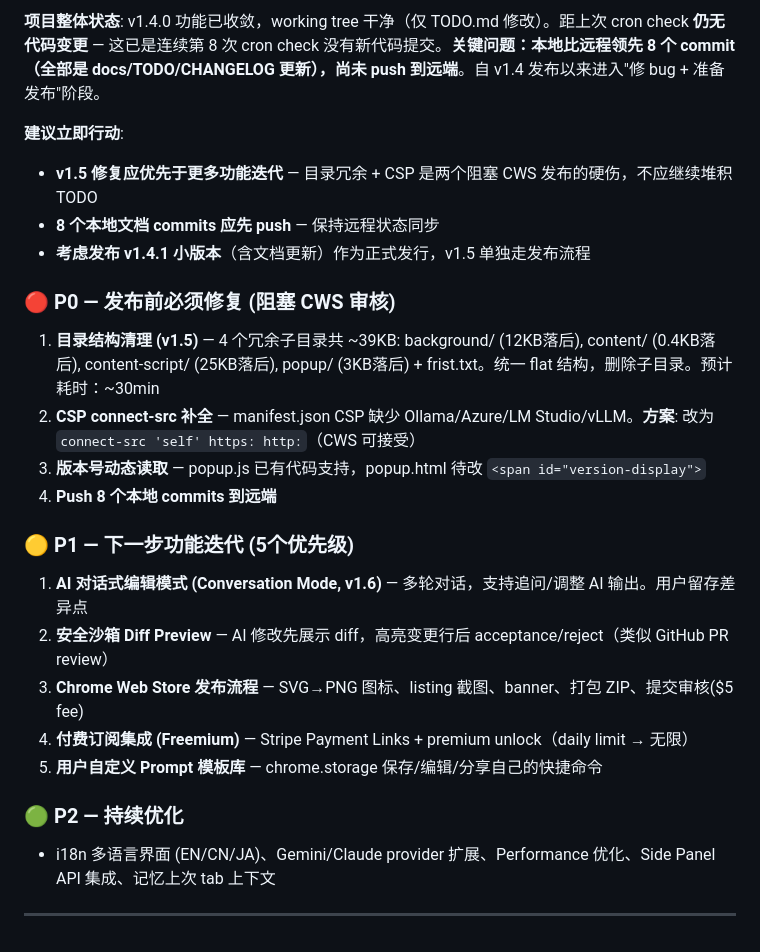
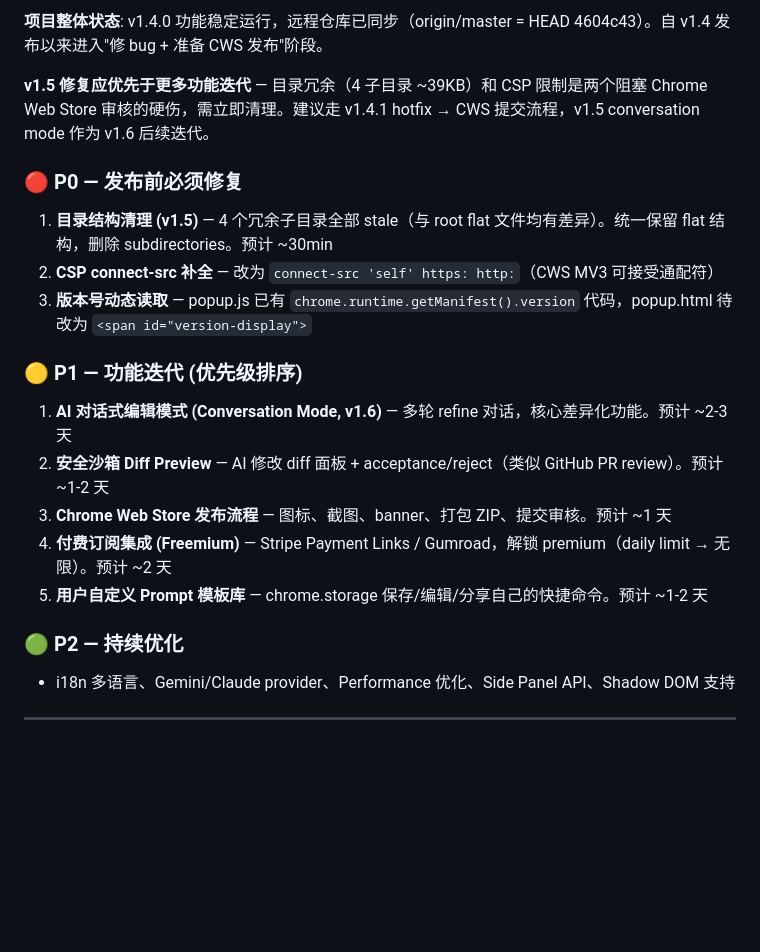
Before and after one commit to hanchenglong001/AI_Web_Editor, a Markdown page: TODO.md, the part around one of its changes. Rendered like a GitHub page; blank space fills up the shorter version.

Commit message:
docs: cron check T+11 — update version snapshot and iteration roadmap with precise subdirectory byte counts

```diff
--- a/TODO.md
+++ b/TODO.md
@@ -153,25 +153,21 @@
 
-**项目整体状态**: v1.4.0 功能已收敛，working tree 干净（仅 TODO.md 修改）。距上次 cron check **仍无代码变更** — 这已是连续第 8 次 cron check 没有新代码提交。**关键问题：本地比远程领先 8 个 commit（全部是 docs/TODO/CHANGELOG 更新），尚未 push 到远端**。自 v1.4 发布以来进入"修 bug + 准备发布"阶段。
+**项目整体状态**: v1.4.0 功能稳定运行，远程仓库已同步（origin/master = HEAD 4604c43）。自 v1.4 发布以来进入"修 bug + 准备 CWS 发布"阶段。
 
-**建议立即行动**:
-- **v1.5 修复应优先于更多功能迭代** — 目录冗余 + CSP 是两个阻塞 CWS 发布的硬伤，不应继续堆积 TODO
-- **8 个本地文档 commits 应先 push** — 保持远程状态同步
-- **考虑发布 v1.4.1 小版本**（含文档更新）作为正式发行，v1.5 单独走发布流程
+**v1.5 修复应优先于更多功能迭代** — 目录冗余（4 子目录 ~39KB）和 CSP 限制是两个阻塞 Chrome Web Store 审核的硬伤，需立即清理。建议走 v1.4.1 hotfix → CWS 提交流程，v1.5 conversation mode 作为 v1.6 后续迭代。
 
-### 🔴 P0 — 发布前必须修复 (阻塞 CWS 审核)
-1. **目录结构清理 (v1.5)** — 4 个冗余子目录共 ~39KB: background/ (12KB落后), content/ (0.4KB落后), content-script/ (25KB落后), popup/ (3KB落后) + frist.txt。统一 flat 结构，删除子目录。预计耗时：~30min
-2. **CSP connect-src 补全** — manifest.json CSP 缺少 Ollama/Azure/LM Studio/vLLM。**方案**: 改为 `connect-src 'self' https: http:`（CWS 可接受）
-3. **版本号动态读取** — popup.js 已有代码支持，popup.html 待改 `<span id="version-display">`
-4. **Push 8 个本地 commits 到远端**
+### 🔴 P0 — 发布前必须修复
+1. **目录结构清理 (v1.5)** — 4 个冗余子目录全部 stale（与 root flat 文件均有差异）。统一保留 flat 结构，删除 subdirectories。预计 ~30min
+2. **CSP connect-src 补全** — 改为 `connect-src 'self' https: http:`（CWS MV3 可接受通配符）
+3. **版本号动态读取** — popup.js 已有 `chrome.runtime.getManifest().version` 代码，popup.html 待改为 `<span id="version-display">`
 
-### 🟡 P1 — 下一步功能迭代 (5个优先级)
-1. **AI 对话式编辑模式 (Conversation Mode, v1.6)** — 多轮对话，支持追问/调整 AI 输出。用户留存差异点
-2. **安全沙箱 Diff Preview** — AI 修改先展示 diff，高亮变更行后 acceptance/reject（类似 GitHub PR review）
-3. **Chrome Web Store 发布流程** — SVG→PNG 图标、listing 截图、banner、打包 ZIP、提交审核($5 fee)
-4. **付费订阅集成 (Freemium)** — Stripe Payment Links + premium unlock（daily limit → 无限）
-5. **用户自定义 Prompt 模板库** — chrome.storage 保存/编辑/分享自己的快捷命令
+### 🟡 P1 — 功能迭代 (优先级排序)
+1. **AI 对话式编辑模式 (Conversation Mode, v1.6)** — 多轮 refine 对话，核心差异化功能。预计 ~2-3 天
+2. **安全沙箱 Diff Preview** — AI 修改 diff 面板 + acceptance/reject（类似 GitHub PR review）。预计 ~1-2 天
+3. **Chrome Web Store 发布流程** — 图标、截图、banner、打包 ZIP、提交审核。预计 ~1 天
+4. **付费订阅集成 (Freemium)** — Stripe Payment Links / Gumroad，解锁 premium（daily limit → 无限）。预计 ~2 天
+5. **用户自定义 Prompt 模板库** — chrome.storage 保存/编辑/分享自己的快捷命令。预计 ~1-2 天
 
 ### 🟢 P2 — 持续优化
-- i18n 多语言界面 (EN/CN/JA)、Gemini/Claude provider 扩展、Performance 优化、Side Panel API 集成、记忆上次 tab 上下文
+- i18n 多语言、Gemini/Claude provider、Performance 优化、Side Panel API、Shadow DOM 支持
 
 ---
```
Also changed, not shown: other parts of TODO.md (+11 -11 lines).
